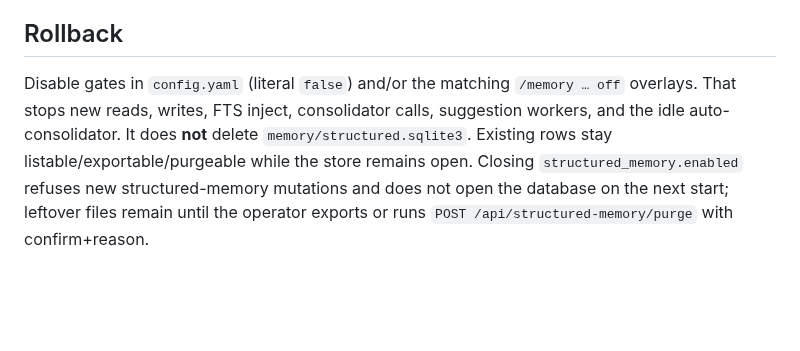
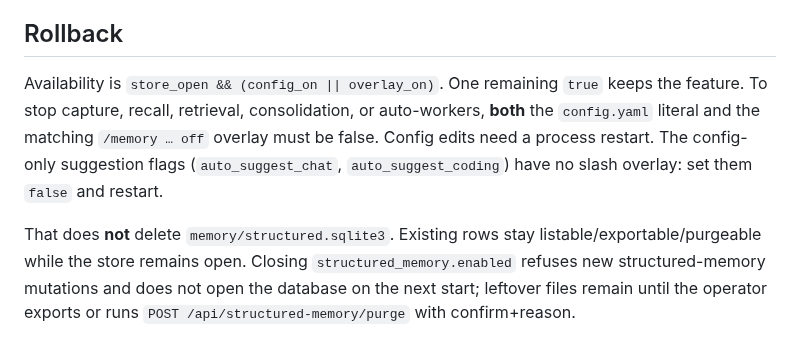
Before and after one commit to cgfixit/CG-agent-harness, a Markdown page: docs/memory/ISSUE_87_CLOSEOUT.md, the part around the change. Rendered like a GitHub page; blank space fills up the shorter version.

Commit message:
[docs] - Document both overlay and config as required for memory rollback
Codex P1: availability is store_open AND (config_on OR overlay_on). One leftover true keeps the feature. Config-only suggestion flags need false plus restart.

```diff
--- a/docs/memory/ISSUE_87_CLOSEOUT.md
+++ b/docs/memory/ISSUE_87_CLOSEOUT.md
@@ -73,10 +73,14 @@ separate opt-in beside that list. They still write pending proposals only.
 
 ## Rollback
 
-Disable gates in `config.yaml` (literal `false`) and/or the matching
-`/memory … off` overlays. That stops new reads, writes, FTS inject,
-consolidator calls, suggestion workers, and the idle auto-consolidator. It does
-**not** delete `memory/structured.sqlite3`. Existing rows stay
+Availability is `store_open && (config_on || overlay_on)`. One remaining
+`true` keeps the feature. To stop capture, recall, retrieval, consolidation,
+or auto-workers, **both** the `config.yaml` literal and the matching
+`/memory … off` overlay must be false. Config edits need a process restart.
+The config-only suggestion flags (`auto_suggest_chat`, `auto_suggest_coding`)
+have no slash overlay: set them `false` and restart.
+
+That does **not** delete `memory/structured.sqlite3`. Existing rows stay
 listable/exportable/purgeable while the store remains open. Closing
 `structured_memory.enabled` refuses new structured-memory mutations and does not
 open the database on the next start; leftover files remain until the operator
```
